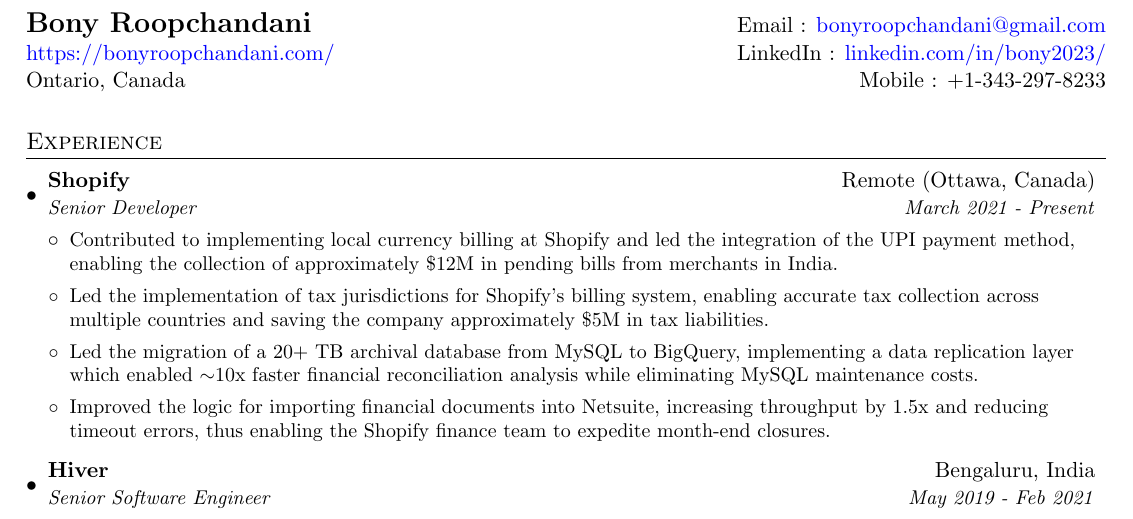
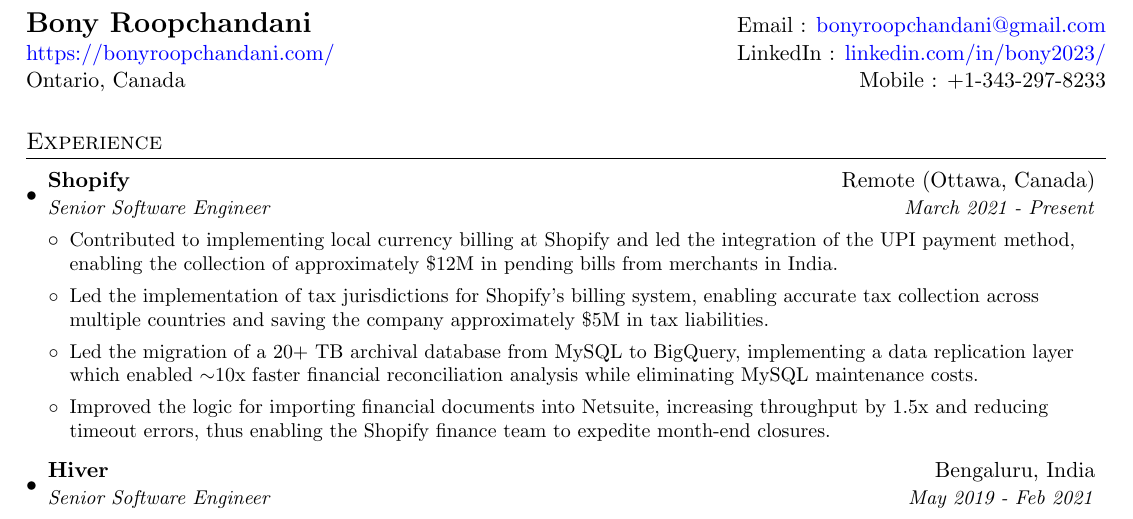
Before and after one commit to bony2023/resume, a LaTeX document (main.tex): part of the page, cut so that both start at the same text. Compiled offline with pdfLaTeX.

Commit message:
Update main.tex

```diff
--- a/main.tex
+++ b/main.tex
@@ -80,7 +80,7 @@
   \resumeSubHeadingListStart
     \resumeSubheading
       {Shopify}{Remote (Ottawa, Canada)}
-      {Senior Developer}{March 2021 - Present}
+      {Senior Software Engineer}{March 2021 - Present}
       \resumeItemListStart
         \item\small
           {Contributed to implementing local currency billing at Shopify and led the integration of the UPI payment method, enabling the collection of approximately \$12M in pending bills from merchants in India.}
```
